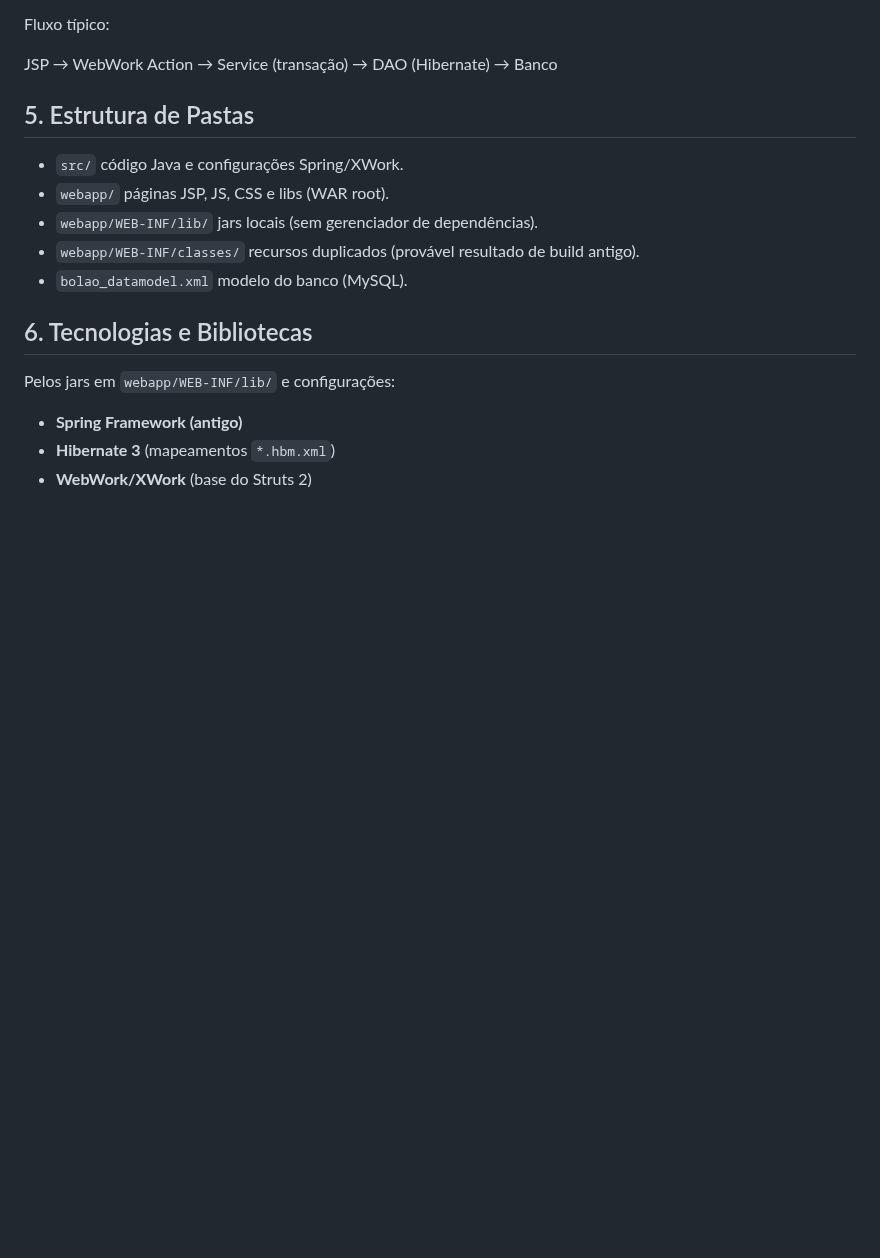
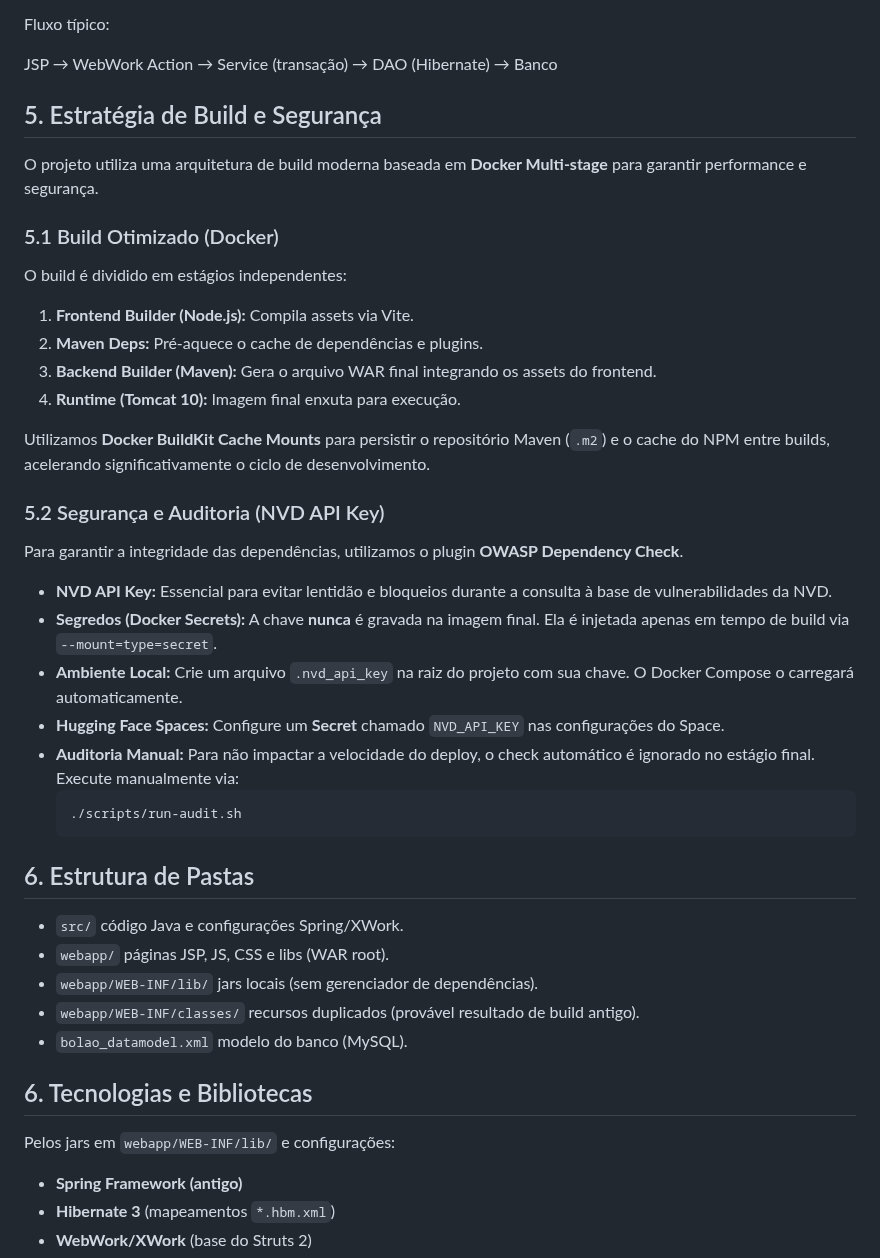
Before and after one commit to malvesro/novobolao, a Markdown page: README.md, the part around the change. GitHub-like rendering; blank space fills up the shorter version.

Commit message:
docs: 📖 atualiza README com estratégias de build e segurança
Documenta o uso de Docker Multi-stage, Cache Mounts e a gestão segura da NVD API Key via Docker Secrets.

````diff
--- a/README.md
+++ b/README.md
@@ -60,7 +60,32 @@ Fluxo típico:
 
 JSP → WebWork Action → Service (transação) → DAO (Hibernate) → Banco
 
-## 5. Estrutura de Pastas
+## 5. Estratégia de Build e Segurança
+
+O projeto utiliza uma arquitetura de build moderna baseada em **Docker Multi-stage** para garantir performance e segurança.
+
+### 5.1 Build Otimizado (Docker)
+O build é dividido em estágios independentes:
+1. **Frontend Builder (Node.js):** Compila assets via Vite.
+2. **Maven Deps:** Pré-aquece o cache de dependências e plugins.
+3. **Backend Builder (Maven):** Gera o arquivo WAR final integrando os assets do frontend.
+4. **Runtime (Tomcat 10):** Imagem final enxuta para execução.
+
+Utilizamos **Docker BuildKit Cache Mounts** para persistir o repositório Maven (`.m2`) e o cache do NPM entre builds, acelerando significativamente o ciclo de desenvolvimento.
+
+### 5.2 Segurança e Auditoria (NVD API Key)
+Para garantir a integridade das dependências, utilizamos o plugin **OWASP Dependency Check**.
+
+- **NVD API Key:** Essencial para evitar lentidão e bloqueios durante a consulta à base de vulnerabilidades da NVD.
+- **Segredos (Docker Secrets):** A chave **nunca** é gravada na imagem final. Ela é injetada apenas em tempo de build via `--mount=type=secret`.
+- **Ambiente Local:** Crie um arquivo `.nvd_api_key` na raiz do projeto com sua chave. O Docker Compose o carregará automaticamente.
+- **Hugging Face Spaces:** Configure um **Secret** chamado `NVD_API_KEY` nas configurações do Space.
+- **Auditoria Manual:** Para não impactar a velocidade do deploy, o check automático é ignorado no estágio final. Execute manualmente via:
+  ```bash
+  ./scripts/run-audit.sh
+  ```
+
+## 6. Estrutura de Pastas
 
 - `src/` código Java e configurações Spring/XWork.
 - `webapp/` páginas JSP, JS, CSS e libs (WAR root).
````
